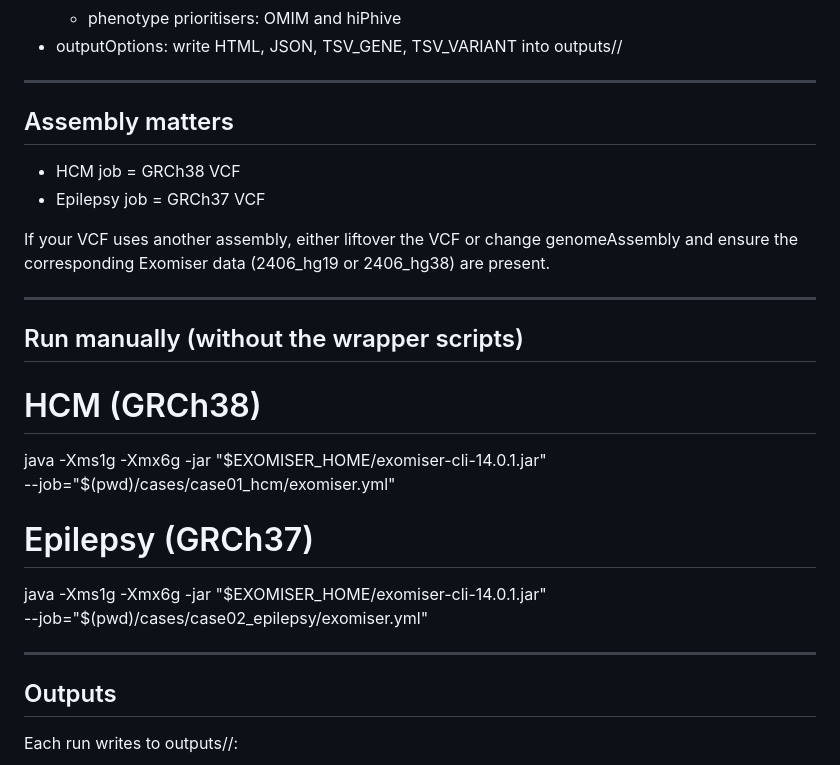
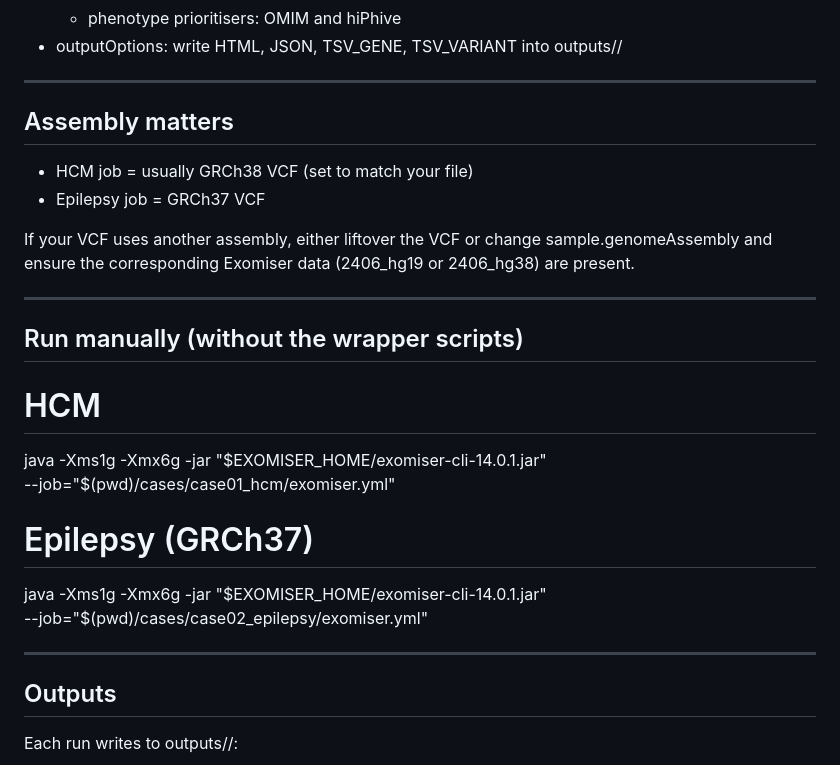
Before and after one commit to munaberhe/exomiser-hpo-workflows, a Markdown page: README.md, the part around one of its changes. GitHub-like rendering.

```diff
--- a/README.md
+++ b/README.md
@@ -62,17 +65,19 @@ Each cases/*/exomiser.yml is an Exomiser job that defines:
 - outputOptions: write HTML, JSON, TSV_GENE, TSV_VARIANT into outputs/<case>/
 
 ----------------------------------------------------------------
+
 ##  Assembly matters
 
-- HCM job = GRCh38 VCF
+- HCM job = usually GRCh38 VCF (set to match your file)
 - Epilepsy job = GRCh37 VCF
 
-If your VCF uses another assembly, either liftover the VCF or change genomeAssembly and ensure the corresponding Exomiser data (2406_hg19 or 2406_hg38) are present.
+If your VCF uses another assembly, either liftover the VCF or change sample.genomeAssembly and ensure the corresponding Exomiser data (2406_hg19 or 2406_hg38) are present.
 
 ----------------------------------------------------------------
+
 ## Run manually (without the wrapper scripts)
 
-# HCM (GRCh38)
+# HCM
 java -Xms1g -Xmx6g -jar "$EXOMISER_HOME/exomiser-cli-14.0.1.jar" \
   --job="$(pwd)/cases/case01_hcm/exomiser.yml"
 
@@ -81,6 +86,7 @@ java -Xms1g -Xmx6g -jar "$EXOMISER_HOME/exomiser-cli-14.0.1.jar" \
   --job="$(pwd)/cases/case02_epilepsy/exomiser.yml"
 
 ----------------------------------------------------------------
+
 ## Outputs
 
 Each run writes to outputs/<case>/:
```
Also changed, not shown: other parts of README.md (+101 -66 lines).
